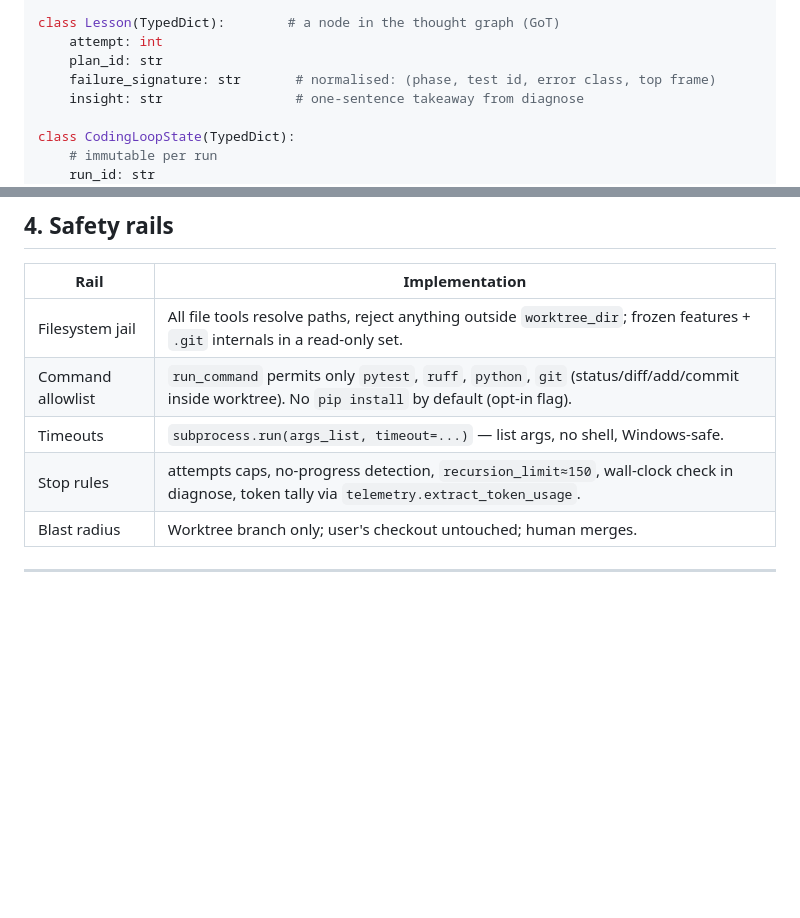
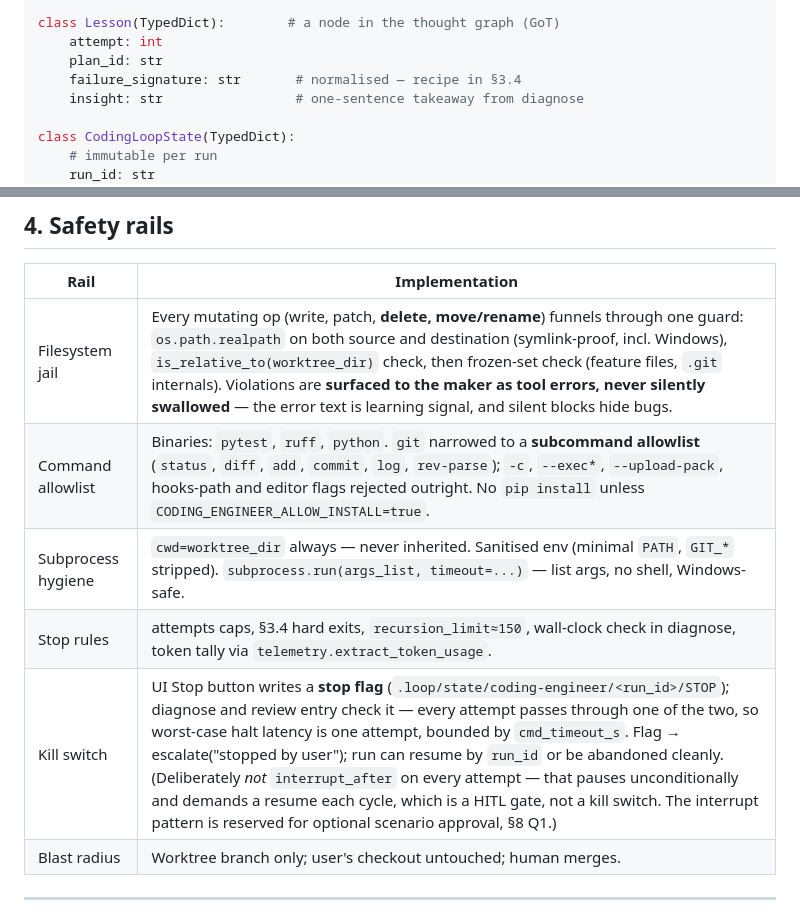
Before and after one commit to ly2xxx/langgraph_ollama, a Markdown page: CODING_ENGINEER.md, 2 parts joined by grey strips. Drawn GitHub-style; blank space fills up the shorter version.

```diff
--- a/CODING_ENGINEER.md
+++ b/CODING_ENGINEER.md
@@ -86,7 +86,7 @@ class Plan(TypedDict):
 class Lesson(TypedDict):        # a node in the thought graph (GoT)
     attempt: int
     plan_id: str
-    failure_signature: str       # normalised: (phase, test id, error class, top frame)
+    failure_signature: str       # normalised — recipe in §3.4
     insight: str                 # one-sentence takeaway from diagnose
 
 class CodingLoopState(TypedDict):
@@ -168,10 +200,11 @@ This keeps LLM spend focused where the report's economics section says it should
 
 | Rail | Implementation |
 |---|---|
-| Filesystem jail | All file tools resolve paths, reject anything outside `worktree_dir`; frozen features + `.git` internals in a read-only set. |
-| Command allowlist | `run_command` permits only `pytest`, `ruff`, `python`, `git` (status/diff/add/commit inside worktree). No `pip install` by default (opt-in flag). |
-| Timeouts | `subprocess.run(args_list, timeout=...)` — list args, no shell, Windows-safe. |
-| Stop rules | attempts caps, no-progress detection, `recursion_limit≈150`, wall-clock check in diagnose, token tally via `telemetry.extract_token_usage`. |
+| Filesystem jail | Every mutating op (write, patch, **delete, move/rename**) funnels through one guard: `os.path.realpath` on both source and destination (symlink-proof, incl. Windows), `is_relative_to(worktree_dir)` check, then frozen-set check (feature files, `.git` internals). Violations are **surfaced to the maker as tool errors, never silently swallowed** — the error text is learning signal, and silent blocks hide bugs. |
+| Command allowlist | Binaries: `pytest`, `ruff`, `python`. `git` narrowed to a **subcommand allowlist** (`status`, `diff`, `add`, `commit`, `log`, `rev-parse`); `-c`, `--exec*`, `--upload-pack`, hooks-path and editor flags rejected outright. No `pip install` unless `CODING_ENGINEER_ALLOW_INSTALL=true`. |
+| Subprocess hygiene | `cwd=worktree_dir` always — never inherited. Sanitised env (minimal `PATH`, `GIT_*` stripped). `subprocess.run(args_list, timeout=...)` — list args, no shell, Windows-safe. |
+| Stop rules | attempts caps, §3.4 hard exits, `recursion_limit≈150`, wall-clock check in diagnose, token tally via `telemetry.extract_token_usage`. |
+| Kill switch | UI Stop button writes a **stop flag** (`.loop/state/coding-engineer/<run_id>/STOP`); diagnose and review entry check it — every attempt passes through one of the two, so worst-case halt latency is one attempt, bounded by `cmd_timeout_s`. Flag → escalate("stopped by user"); run can resume by `run_id` or be abandoned cleanly. (Deliberately *not* `interrupt_after` on every attempt — that pauses unconditionally and demands a resume each cycle, which is a HITL gate, not a kill switch. The interrupt pattern is reserved for optional scenario approval, §8 Q1.) |
 | Blast radius | Worktree branch only; user's checkout untouched; human merges. |
 
 ---
```
Also changed, not shown: other parts of CODING_ENGINEER.md (+51 -17 lines), coding_engineer_plan.png (added).
